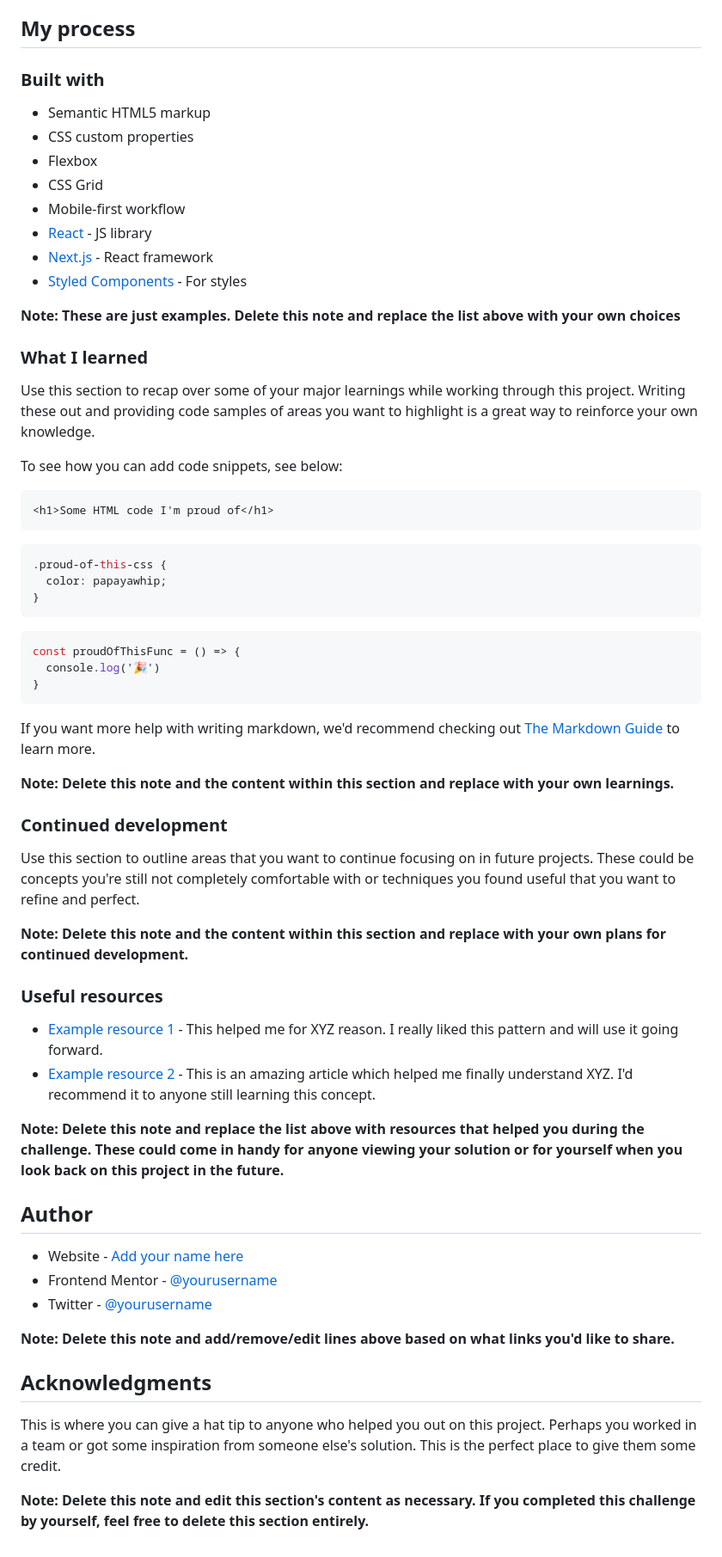
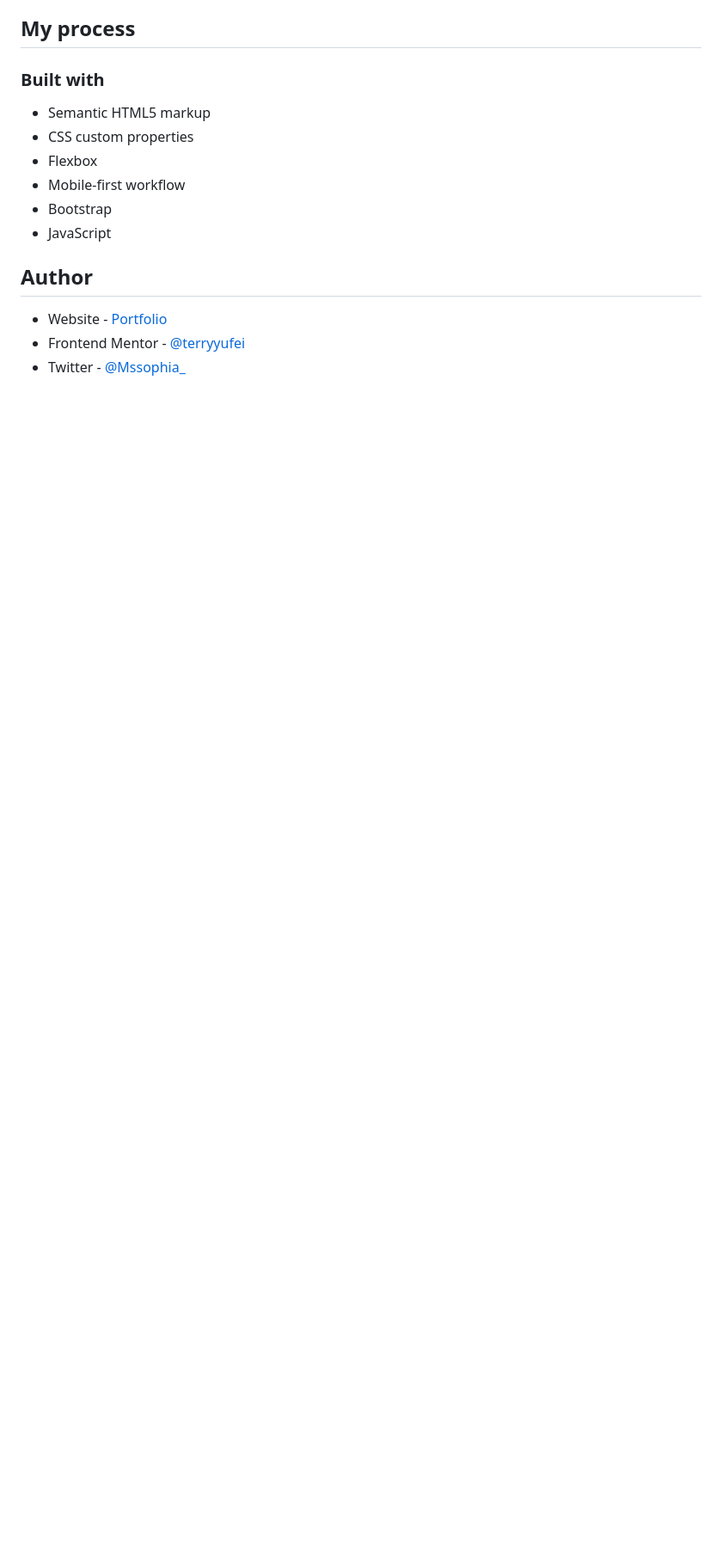
Before and after one commit to terryyufei/frontend_mentor-2, a Markdown page: todo-app-main/README.md, the part around the change printed below. Shown: that part at 86% size. Rendered like a GitHub page; blank space fills up the shorter version.

Commit message:
Please Read me

````diff
--- a/todo-app-main/README.md
+++ b/todo-app-main/README.md
@@ -58,61 +54,13 @@ Then crop/optimize/edit your image however you like, add it to your project, and
 - Semantic HTML5 markup
 - CSS custom properties
 - Flexbox
-- CSS Grid
 - Mobile-first workflow
-- [React](https://reactjs.org/) - JS library
-- [Next.js](https://nextjs.org/) - React framework
-- [Styled Components](https://styled-components.com/) - For styles
+- Bootstrap
+- JavaScript
 
-**Note: These are just examples. Delete this note and replace the list above with your own choices**
-
-### What I learned
-
-Use this section to recap over some of your major learnings while working through this project. Writing these out and providing code samples of areas you want to highlight is a great way to reinforce your own knowledge.
-
-To see how you can add code snippets, see below:
-
-```html
-<h1>Some HTML code I'm proud of</h1>
-```
-```css
-.proud-of-this-css {
-  color: papayawhip;
-}
-```
-```js
-const proudOfThisFunc = () => {
-  console.log('🎉')
-}
-```
-
-If you want more help with writing markdown, we'd recommend checking out [The Markdown Guide](https://www.markdownguide.org/) to learn more.
-
-**Note: Delete this note and the content within this section and replace with your own learnings.**
-
-### Continued development
-
-Use this section to outline areas that you want to continue focusing on in future projects. These could be concepts you're still not completely comfortable with or techniques you found useful that you want to refine and perfect.
-
-**Note: Delete this note and the content within this section and replace with your own plans for continued development.**
-
-### Useful resources
-
-- [Example resource 1](https://www.example.com) - This helped me for XYZ reason. I really liked this pattern and will use it going forward.
-- [Example resource 2](https://www.example.com) - This is an amazing article which helped me finally understand XYZ. I'd recommend it to anyone still learning this concept.
-
-**Note: Delete this note and replace the list above with resources that helped you during the challenge. These could come in handy for anyone viewing your solution or for yourself when you look back on this project in the future.**
 
 ## Author
 
-- Website - [Add your name here](https://www.your-site.com)
-- Frontend Mentor - [@yourusername](https://www.frontendmentor.io/profile/yourusername)
-- Twitter - [@yourusername](https://www.twitter.com/yourusername)
-
-**Note: Delete this note and add/remove/edit lines above based on what links you'd like to share.**
-
-## Acknowledgments
-
-This is where you can give a hat tip to anyone who helped you out on this project. Perhaps you worked in a team or got some inspiration from someone else's solution. This is the perfect place to give them some credit.
-
-**Note: Delete this note and edit this section's content as necessary. If you completed this challenge by yourself, feel free to delete this section entirely.**
+- Website - [Portfolio](https://portfolio-tau-two-84.vercel.app/)
+- Frontend Mentor - [@terryyufei](https://www.frontendmentor.io/profile/terryyufei)
+- Twitter - [@Mssophia_](https://twitter.com/Mssophia_)
````
Also changed, not shown: other parts of todo-app-main/README.md (+6 -10 lines), todo-app-main/images/desktop.png (added), todo-app-main/images/mobile.png (added).
